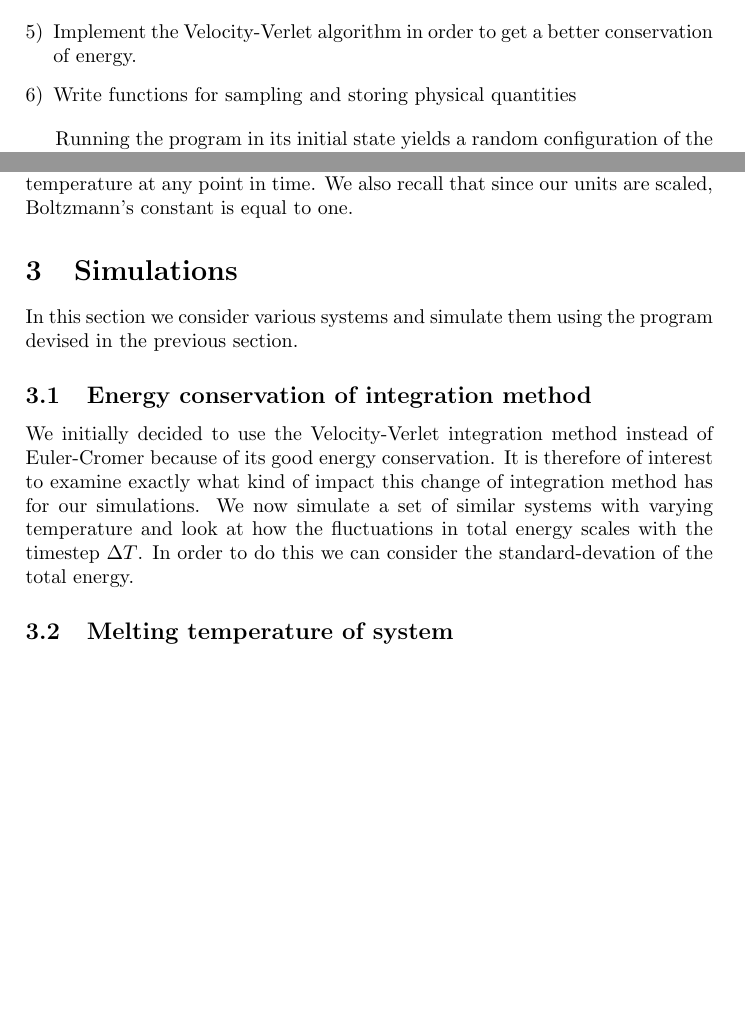
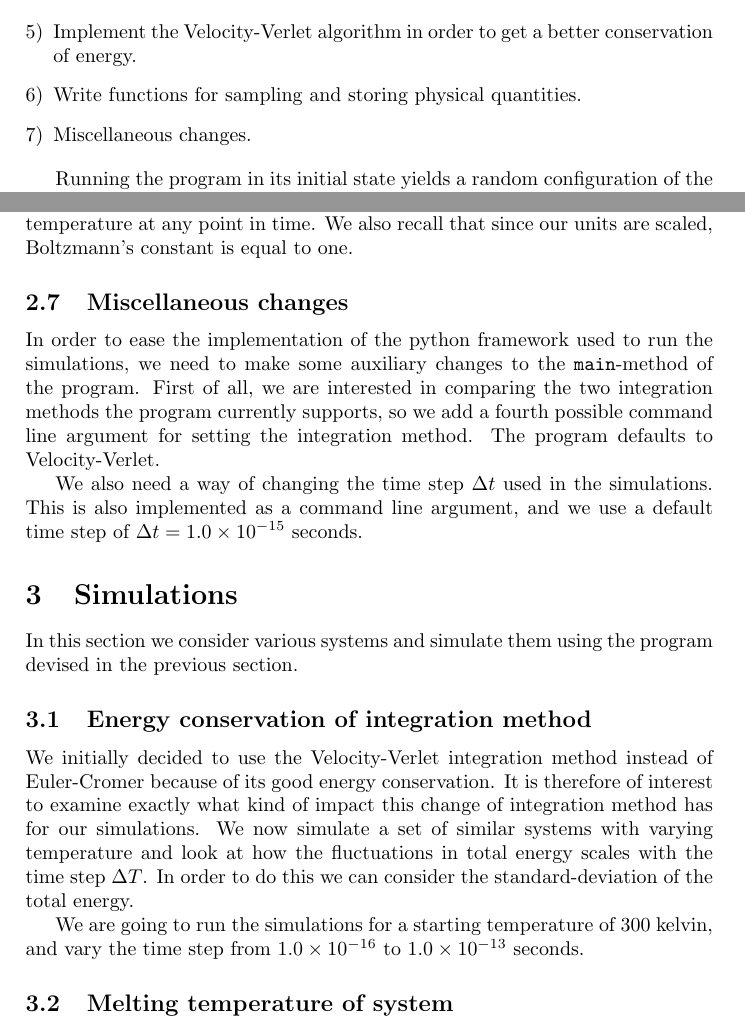
Before and after one commit to qTipTip/FYS3150, a LaTeX paper (projects/project_5/molecular_dynamics/article/article.tex): two parts of pages 2 and 7 of 7 before the commit and two parts of pages 2 and 7 of 8 after it, joined at a grey line, cut so that both start at the same text, the shorter picture padded with empty space. Compiled offline with pdfLaTeX.

Commit message:
working on energy fluctuations

```diff
--- a/projects/project_5/molecular_dynamics/article/article.tex
+++ b/projects/project_5/molecular_dynamics/article/article.tex
@@ -62,7 +62,8 @@
         \item Introduce the force model to the system, given by the Lennard-Jones potential.
         \item Implement the Velocity-Verlet algorithm in order to get a better
             conservation of energy.
-        \item Write functions for sampling and storing physical quantities
+        \item Write functions for sampling and storing physical quantities.
+        \item Miscellaneous changes.
     \end{enumerate}
 
     Running the program in its initial state yields a random configuration of
@@ -336,7 +338,21 @@
     \emph{instantaneous} temperature at any point in time. We also recall that
     since our units are scaled, Boltzmann's constant is equal to one.
 
-\section{Simulations}
+    \subsection{Miscellaneous changes}
+    \label{sub:miscellaneous_changes}
+
+    In order to ease the implementation of the python framework used to run the
+    simulations, we need to make some auxiliary changes to the
+    \texttt{main}-method of the program. First of all, we are interested in
+    comparing the two integration methods the program currently supports, so we
+    add a fourth possible command line argument for setting the integration
+    method. The program defaults to Velocity-Verlet.
+
+    We also need a way of changing the time step $\Delta t$ used in the
+    simulations. This is also implemented as a command line argument, and we
+    use a default time step of $\Delta t = 1.0 \times 10^{-15}$ seconds.
+
+    \section{Simulations}
 \label{sec:simulations}
 
 In this section we consider various systems and simulate them using the program
@@ -350,9 +366,12 @@ Euler-Cromer because of its good energy conservation. It is therefore of
 interest to examine exactly what kind of impact this change of integration
 method has for our simulations.  We now simulate a set of similar systems with
 varying temperature and look at how the fluctuations in total energy scales
-with the timestep $\Delta T$. In order to do this we can consider the
-standard-devation of the total energy.
+with the time step $\Delta T$. In order to do this we can consider the
+standard-deviation of the total energy.
 
+We are going to run the simulations for a starting temperature of 300 kelvin,
+and vary the time step from $1.0 \times 10^{-16}$ to $1.0 \times 10^{-13}$
+seconds.
 \subsection{Melting temperature of system}
 \label{sub:melting_temperature_of_system}
 
```
Also changed, not shown: projects/project_5/molecular_dynamics/article/article.pdf, projects/project_5/molecular_dynamics/article/article.tex (1 more changed lines), 1 other file.
